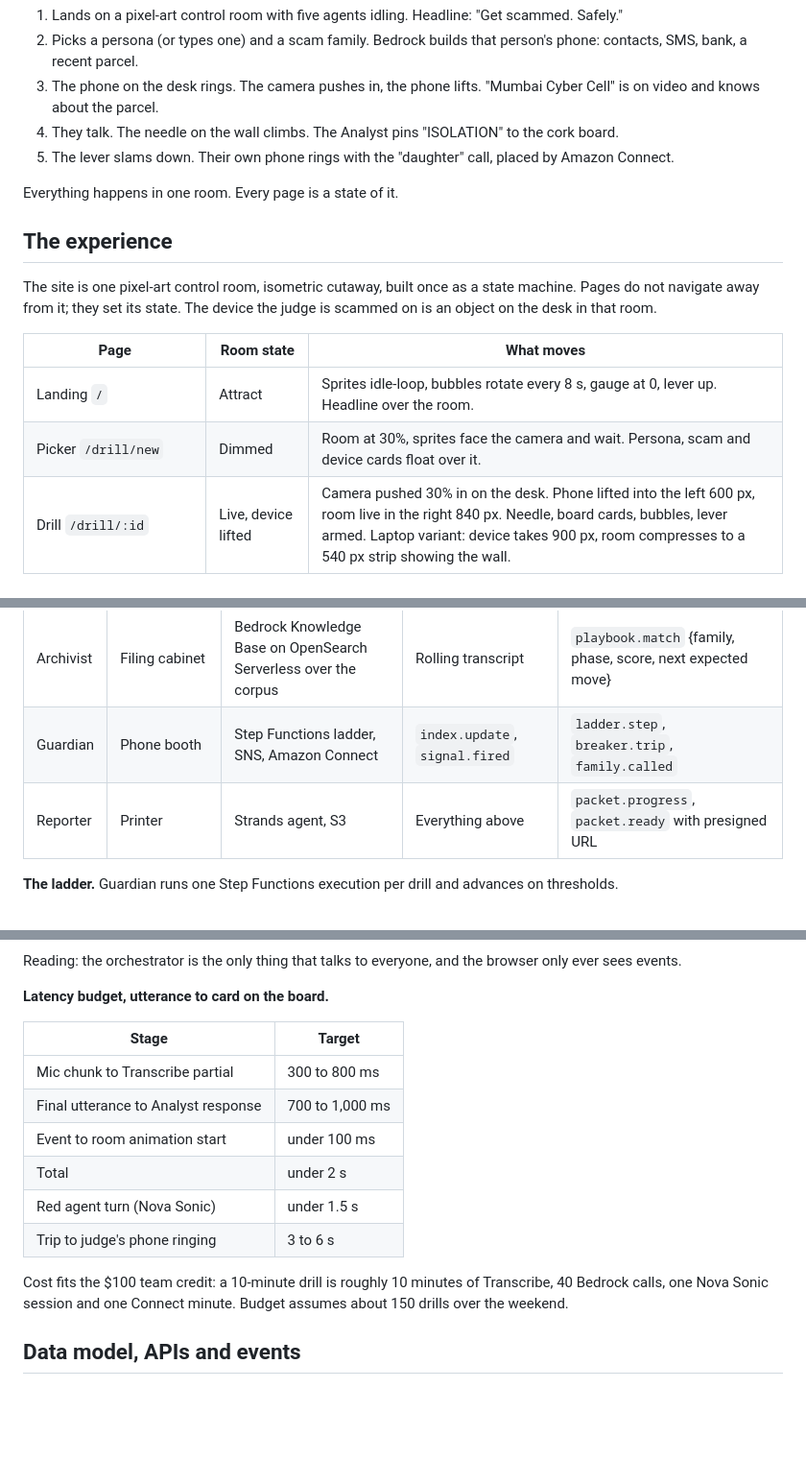
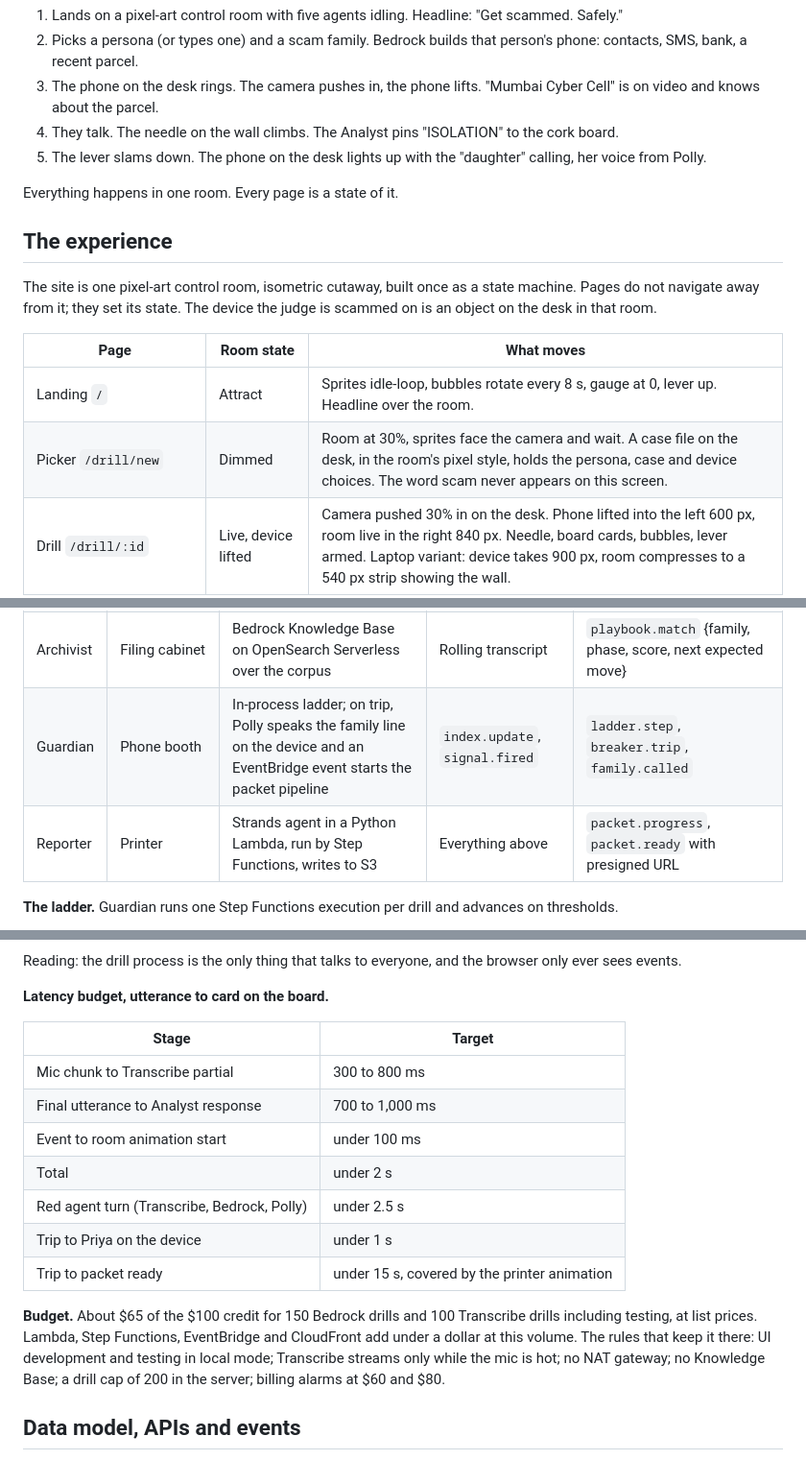
Before and after one commit to nitine/circuit-breaker, a Markdown page: docs/PRD.md, 3 parts joined by grey strips. Shown at 96% size. Drawn GitHub-style; blank space fills up the shorter version.

````diff
--- a/docs/PRD.md
+++ b/docs/PRD.md
@@ -18,7 +18,7 @@ What a judge experiences in the first 60 seconds:
 2. Picks a persona (or types one) and a scam family. Bedrock builds that person's phone: contacts, SMS, bank, a recent parcel.
 3. The phone on the desk rings. The camera pushes in, the phone lifts. "Mumbai Cyber Cell" is on video and knows about the parcel.
 4. They talk. The needle on the wall climbs. The Analyst pins "ISOLATION" to the cork board.
-5. The lever slams down. Their own phone rings with the "daughter" call, placed by Amazon Connect.
+5. The lever slams down. The phone on the desk lights up with the "daughter" calling, her voice from Polly.
 
 Everything happens in one room. Every page is a state of it.
 
@@ -29,7 +29,7 @@ The site is one pixel-art control room, isometric cutaway, built once as a state
 | Page | Room state | What moves |
 | --- | --- | --- |
 | Landing `/` | Attract | Sprites idle-loop, bubbles rotate every 8 s, gauge at 0, lever up. Headline over the room. |
-| Picker `/drill/new` | Dimmed | Room at 30%, sprites face the camera and wait. Persona, scam and device cards float over it. |
+| Picker `/drill/new` | Dimmed | Room at 30%, sprites face the camera and wait. A case file on the desk, in the room's pixel style, holds the persona, case and device choices. The word scam never appears on this screen. |
 | Drill `/drill/:id` | Live, device lifted | Camera pushed 30% in on the desk. Phone lifted into the left 600 px, room live in the right 840 px. Needle, board cards, bubbles, lever armed. Laptop variant: device takes 900 px, room compresses to a 540 px strip showing the wall. |
 | Trip (same route, state) | Tripped | Lever slams down, one red flash, Guardian runs to the phone booth, Reporter slides the packet, scammer audio ducks to 20%. Device shows the family face and one green button. |
 | Debrief `/drill/:id/debrief` | Reporter's file | Camera on the desk. A paper report slides in: stamp, moves survived, stickers. Tape recorder on the desk is the replay scrubber. Polaroid is the share card. |
@@ -118,8 +118,8 @@ The engine turns a live session into one number, the coercion index, and acts on
 | Listener | Headphones desk | Transcribe streaming, hi-IN, kn-IN, ta-IN, en-IN, partial results on | Mic audio, both sides | `transcript.partial`, `transcript.final` with speaker tag |
 | Analyst | Cork board | Bedrock, Claude, structured output, Guardrails | Each final utterance plus last 6 turns | `move.pinned` {tactics, delta, quote}, `index.update` |
 | Archivist | Filing cabinet | Bedrock Knowledge Base on OpenSearch Serverless over the corpus | Rolling transcript | `playbook.match` {family, phase, score, next expected move} |
-| Guardian | Phone booth | Step Functions ladder, SNS, Amazon Connect | `index.update`, `signal.fired` | `ladder.step`, `breaker.trip`, `family.called` |
-| Reporter | Printer | Strands agent, S3 | Everything above | `packet.progress`, `packet.ready` with presigned URL |
+| Guardian | Phone booth | In-process ladder; on trip, Polly speaks the family line on the device and an EventBridge event starts the packet pipeline | `index.update`, `signal.fired` | `ladder.step`, `breaker.trip`, `family.called` |
+| Reporter | Printer | Strands agent in a Python Lambda, run by Step Functions, writes to S3 | Everything above | `packet.progress`, `packet.ready` with presigned URL |
 
 **The ladder.** Guardian runs one Step Functions execution per drill and advances on thresholds.
 
@@ -226,6 +238,6 @@ sequenceDiagram
 ```
 
-Reading: the orchestrator is the only thing that talks to everyone, and the browser only ever sees events.
+Reading: the drill process is the only thing that talks to everyone, and the browser only ever sees events.
 
 **Latency budget, utterance to card on the board.**
 
@@ -235,10 +247,11 @@ Reading: the orchestrator is the only thing that talks to everyone, and the brow
 | Final utterance to Analyst response | 700 to 1,000 ms |
 | Event to room animation start | under 100 ms |
 | Total | under 2 s |
-| Red agent turn (Nova Sonic) | under 1.5 s |
-| Trip to judge's phone ringing | 3 to 6 s |
+| Red agent turn (Transcribe, Bedrock, Polly) | under 2.5 s |
+| Trip to Priya on the device | under 1 s |
+| Trip to packet ready | under 15 s, covered by the printer animation |
 
-Cost fits the $100 team credit: a 10-minute drill is roughly 10 minutes of Transcribe, 40 Bedrock calls, one Nova Sonic session and one Connect minute. Budget assumes about 150 drills over the weekend.
+**Budget.** About $65 of the $100 credit for 150 Bedrock drills and 100 Transcribe drills including testing, at list prices. Lambda, Step Functions, EventBridge and CloudFront add under a dollar at this volume. The rules that keep it there: UI development and testing in local mode; Transcribe streams only while the mic is hot; no NAT gateway; no Knowledge Base; a drill cap of 200 in the server; billing alarms at $60 and $80.
 
 ## Data model, APIs and events
 
````
Also changed, not shown: other parts of docs/PRD.md (+56 -45 lines).
